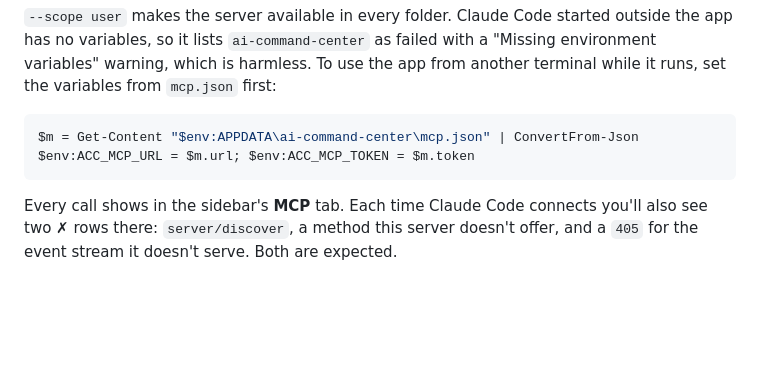
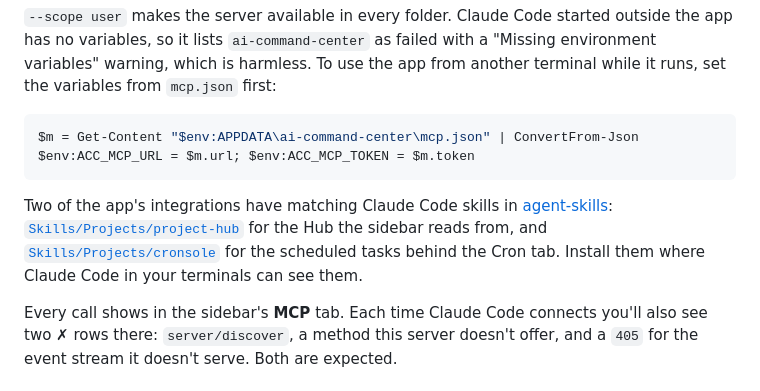
Before and after one commit to ai-automation-tools/ai-command-center, a Markdown page: README.md, the part around the change. Drawn GitHub-style; blank space fills up the shorter version.

Commit message:
Link the Project Hub and Cronsole skills from agent-skills
Co-Authored-By: Claude Sonnet 5.5 <noreply@anthropic.com>

````diff
--- a/README.md
+++ b/README.md
@@ -126,6 +126,8 @@ $m = Get-Content "$env:APPDATA\ai-command-center\mcp.json" | ConvertFrom-Json
 $env:ACC_MCP_URL = $m.url; $env:ACC_MCP_TOKEN = $m.token
 ```
 
+Two of the app's integrations have matching Claude Code skills in [agent-skills](https://github.com/ai-automation-tools/agent-skills): [`Skills/Projects/project-hub`](https://github.com/ai-automation-tools/agent-skills/tree/main/Skills/Projects/project-hub) for the Hub the sidebar reads from, and [`Skills/Projects/cronsole`](https://github.com/ai-automation-tools/agent-skills/tree/main/Skills/Projects/cronsole) for the scheduled tasks behind the Cron tab. Install them where Claude Code in your terminals can see them.
+
 Every call shows in the sidebar's **MCP** tab. Each time Claude Code connects you'll also see two ✗ rows there: `server/discover`, a method this server doesn't offer, and a `405` for the event stream it doesn't serve. Both are expected.
 
 ## 💬 Chat in the app
````
Also changed, not shown: docs/CHANGELOG.md (+1 -0 lines).
